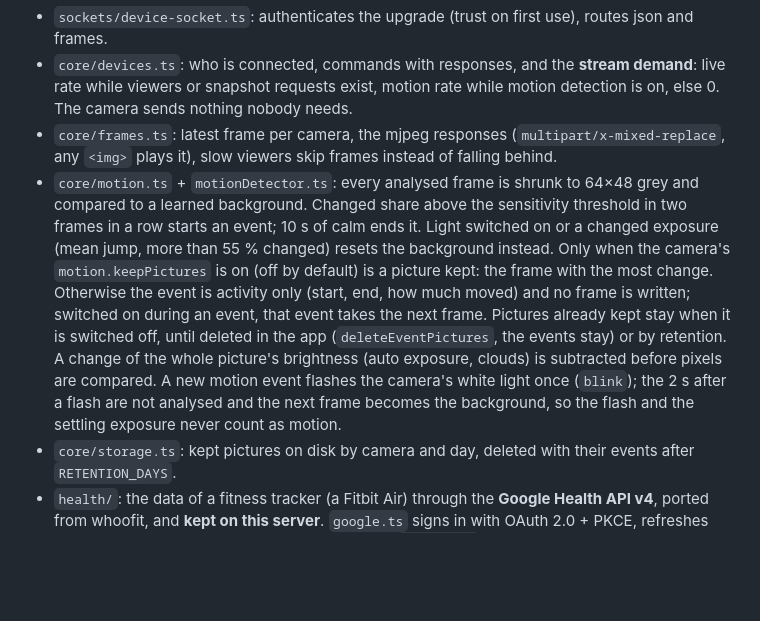
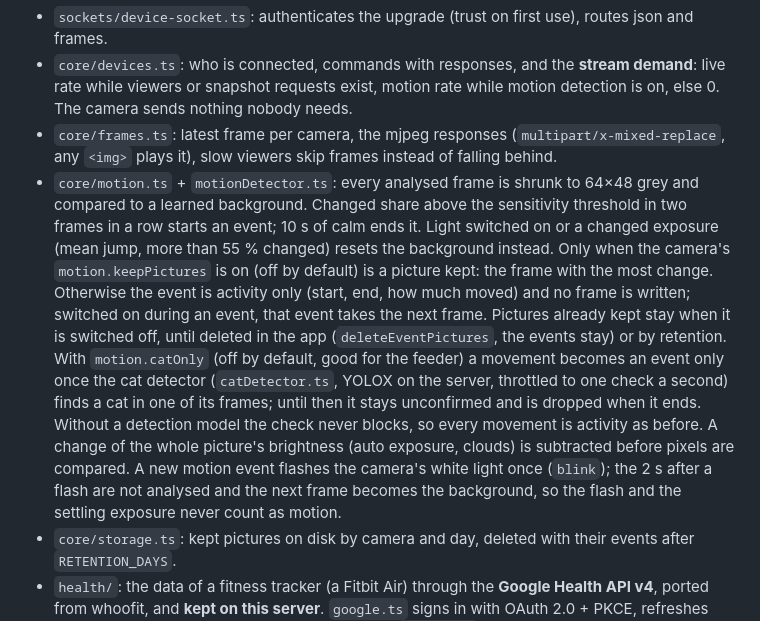
Before and after one commit to huzaifa-e/kibbl, a Markdown page: docs/architecture.md, the part around the change. GitHub-like rendering; blank space fills up the shorter version.

Commit message:
docs: a camera's catOnly motion setting

```diff
--- a/docs/architecture.md
+++ b/docs/architecture.md
@@ -65,7 +65,7 @@ One process on purpose: the device sockets, the stream viewers and the motion st
 * `sockets/device-socket.ts`: authenticates the upgrade (trust on first use), routes json and frames.
 * `core/devices.ts`: who is connected, commands with responses, and the **stream demand**: live rate while viewers or snapshot requests exist, motion rate while motion detection is on, else 0. The camera sends nothing nobody needs.
 * `core/frames.ts`: latest frame per camera, the mjpeg responses (`multipart/x-mixed-replace`, any `<img>` plays it), slow viewers skip frames instead of falling behind.
-* `core/motion.ts` + `motionDetector.ts`: every analysed frame is shrunk to 64×48 grey and compared to a learned background. Changed share above the sensitivity threshold in two frames in a row starts an event; 10 s of calm ends it. Light switched on or a changed exposure (mean jump, more than 55 % changed) resets the background instead. Only when the camera's `motion.keepPictures` is on (off by default) is a picture kept: the frame with the most change. Otherwise the event is activity only (start, end, how much moved) and no frame is written; switched on during an event, that event takes the next frame. Pictures already kept stay when it is switched off, until deleted in the app (`deleteEventPictures`, the events stay) or by retention. A change of the whole picture's brightness (auto exposure, clouds) is subtracted before pixels are compared. A new motion event flashes the camera's white light once (`blink`); the 2 s after a flash are not analysed and the next frame becomes the background, so the flash and the settling exposure never count as motion.
+* `core/motion.ts` + `motionDetector.ts`: every analysed frame is shrunk to 64×48 grey and compared to a learned background. Changed share above the sensitivity threshold in two frames in a row starts an event; 10 s of calm ends it. Light switched on or a changed exposure (mean jump, more than 55 % changed) resets the background instead. Only when the camera's `motion.keepPictures` is on (off by default) is a picture kept: the frame with the most change. Otherwise the event is activity only (start, end, how much moved) and no frame is written; switched on during an event, that event takes the next frame. Pictures already kept stay when it is switched off, until deleted in the app (`deleteEventPictures`, the events stay) or by retention. With `motion.catOnly` (off by default, good for the feeder) a movement becomes an event only once the cat detector (`catDetector.ts`, YOLOX on the server, throttled to one check a second) finds a cat in one of its frames; until then it stays unconfirmed and is dropped when it ends. Without a detection model the check never blocks, so every movement is activity as before. A change of the whole picture's brightness (auto exposure, clouds) is subtracted before pixels are compared. A new motion event flashes the camera's white light once (`blink`); the 2 s after a flash are not analysed and the next frame becomes the background, so the flash and the settling exposure never count as motion.
 * `core/storage.ts`: kept pictures on disk by camera and day, deleted with their events after `RETENTION_DAYS`.
 * `health/`: the data of a fitness tracker (a Fitbit Air) through the **Google Health API v4**, ported from whoofit, and **kept on this server**. `google.ts` signs in with OAuth 2.0 + PKCE, refreshes tokens and waits when Google rate-limits (429). `tokens.ts` keeps the tokens encrypted (AES-256-GCM, key from `HEALTH_TOKEN_KEY` or `JWT_SECRET`) in `healthlinks`. `history.ts` fetches everything once, newest first: every data type in 30-day windows back until 90 days in a row bring nothing (heart rate zones do not count: Google computes them for any day), then the heart rate of every complete day at full resolution; resumable. After that only the latest data: each sync of the tracker re-reads the last 2 days (Google revises them, sleep is reprocessed), and a day's heart rate is stored once the tracker synced after it ended. `store.ts`: the data points as Google sent them in `healthpoints` by type and civil day, a fetched window replacing what was stored for its days (idempotent, never doubled); heart rate as binary per day in `heartratedays` (~300 kB a day). `extract.ts` turns points into series (whoofit's parsers, identical output, Python rounding included), `service.ts` builds the page's summary from the stored points for 30 days, 90 days, a year or all, cached until the next change. Data types that start to return data are found every 30 minutes, fetched back once and stored from then on.
 * `meters/`: meters of the **EMONI LoRaWAN server** (ttn-chirpstack-webhook, container `emoni-lorawan` on the same host), **copied to this server**. `source.ts` reads its api (`METER_SOURCE_URL`) over its docker network. `service.ts` copies everything once (every reading with meter value, battery voltage and RSSI; consumption per day, month and year in Europe/Berlin, the months and years back to the manual readings before the meter reported), then, each time the source announces a reading on its live stream (server-sent events, `/events`), the readings after the newest stored one and the latest 3 days, 2 months and 2 years again (every reconnect catches up with all meters), and tells the open pages (`meterUpdate`); upserts on unique indexes, never doubled (`meters`, `meterreadings`, `meterperiods`). The state: latest reading, power over the last 2 hours (a meter counting in 0.1 kWh steps repeats its value), today, the battery in % between the source's full and empty voltage, its drain per day in the current cycle and the days left.
```
